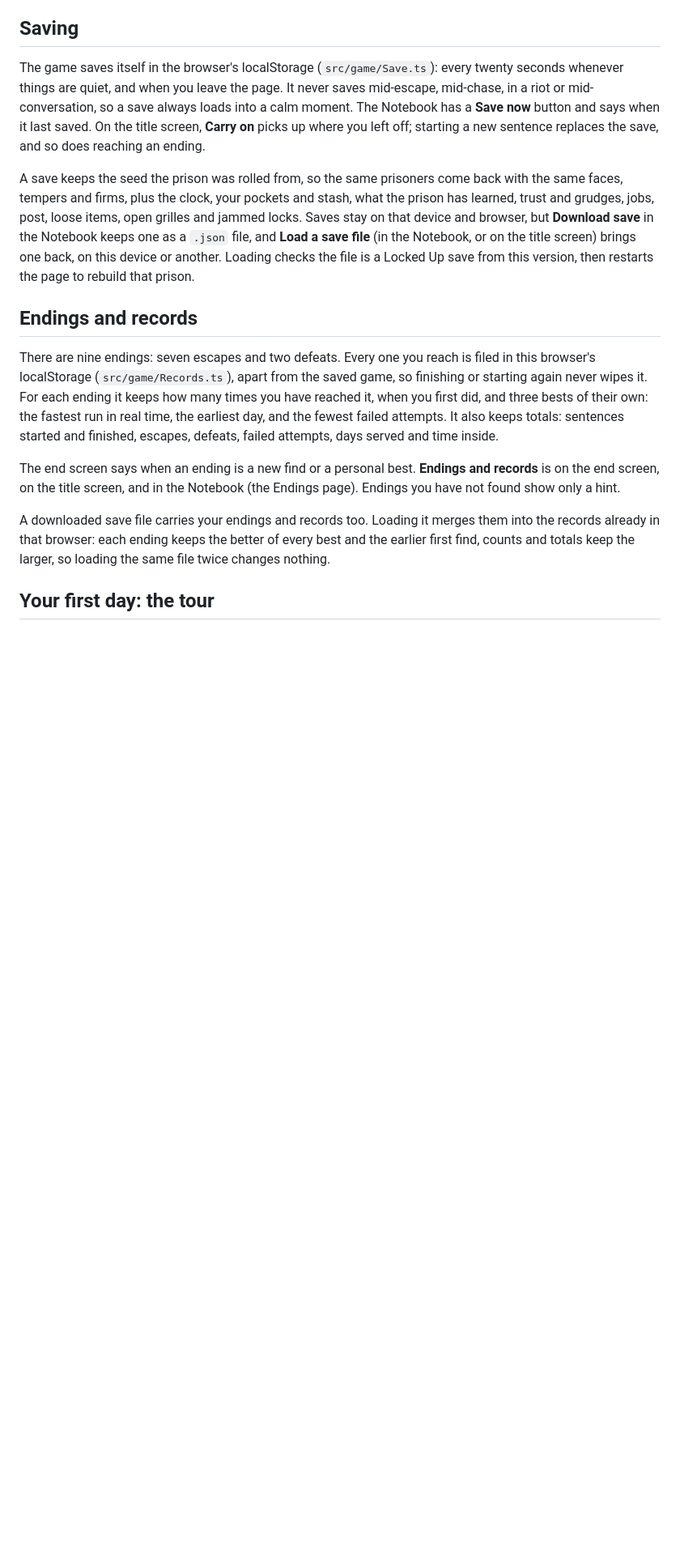
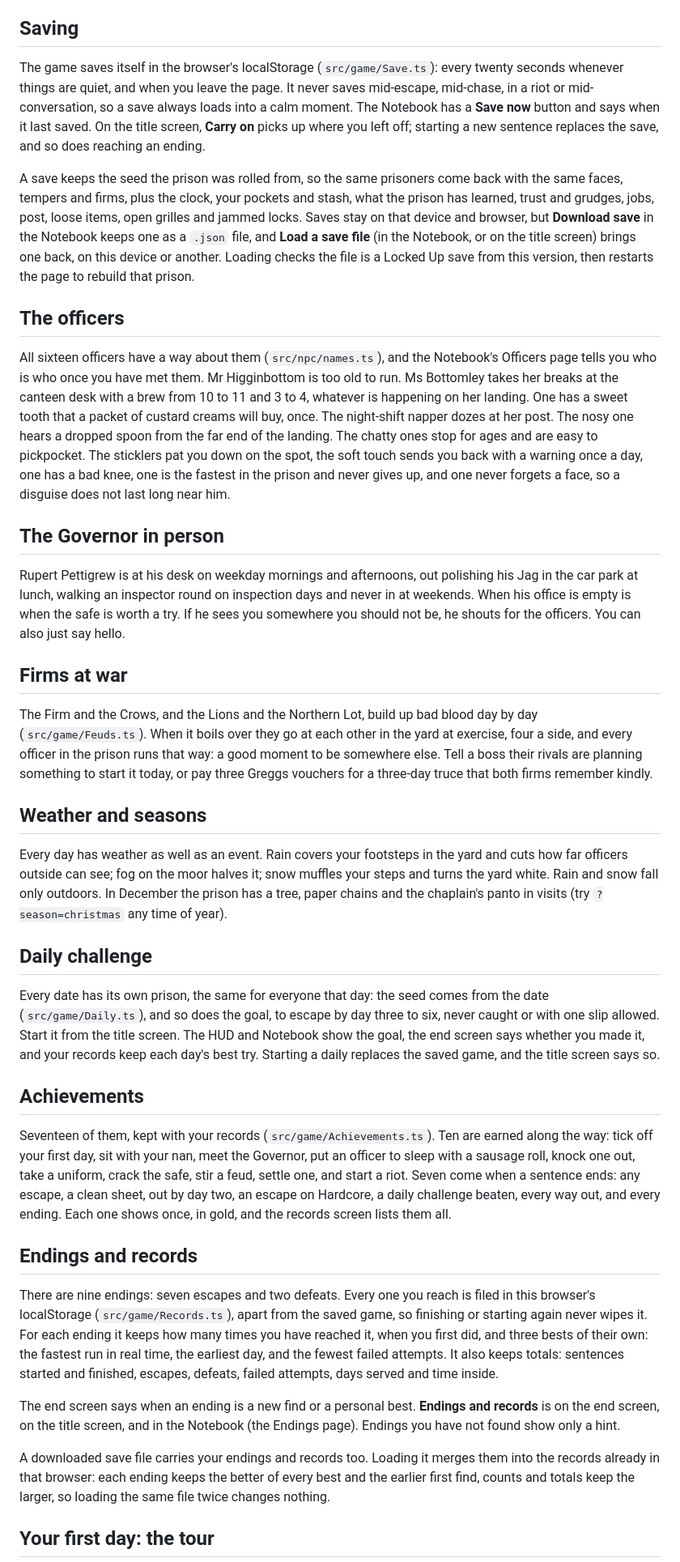
Before and after one commit to diquinnyonk/locked-up, a Markdown page: README.md, the part around one of its changes. Shown at 81% size. Drawn GitHub-style; blank space fills up the shorter version.

Commit message:
README: officers, the Governor, feuds, weather, daily challenge, achievements, controller
Co-Authored-By: Claude Opus 5.5 <noreply@anthropic.com>
Claude-Session: https://claude.ai/code/session_01QHtLvL3vgrGhsbtqPJDatG

```diff
--- a/README.md
+++ b/README.md
@@ -121,6 +127,64 @@ but **Download save** in the Notebook keeps one as a `.json` file, and **Load a
 save file** (in the Notebook, or on the title screen) brings one back, on this
 device or another. Loading checks the file is a Locked Up save from this
 version, then restarts the page to rebuild that prison.
+
+## The officers
+
+All sixteen officers have a way about them (`src/npc/names.ts`), and the
+Notebook's Officers page tells you who is who once you have met them. Mr
+Higginbottom is too old to run. Ms Bottomley takes her breaks at the canteen
+desk with a brew from 10 to 11 and 3 to 4, whatever is happening on her
+landing. One has a sweet tooth that a packet of custard creams will buy, once.
+The night-shift napper dozes at her post. The nosy one hears a dropped spoon
+from the far end of the landing. The chatty ones stop for ages and are easy to
+pickpocket. The sticklers pat you down on the spot, the soft touch sends you
+back with a warning once a day, one has a bad knee, one is the fastest in the
+prison and never gives up, and one never forgets a face, so a disguise does
+not last long near him.
+
+## The Governor in person
+
+Rupert Pettigrew is at his desk on weekday mornings and afternoons, out
+polishing his Jag in the car park at lunch, walking an inspector round on
+inspection days and never in at weekends. When his office is empty is when
+the safe is worth a try. If he sees you somewhere you should not be, he
+shouts for the officers. You can also just say hello.
+
+## Firms at war
+
+The Firm and the Crows, and the Lions and the Northern Lot, build up bad
+blood day by day (`src/game/Feuds.ts`). When it boils over they go at each
+other in the yard at exercise, four a side, and every officer in the prison
+runs that way: a good moment to be somewhere else. Tell a boss their rivals
+are planning something to start it today, or pay three Greggs vouchers for a
+three-day truce that both firms remember kindly.
+
+## Weather and seasons
+
+Every day has weather as well as an event. Rain covers your footsteps in the
+yard and cuts how far officers outside can see; fog on the moor halves it;
+snow muffles your steps and turns the yard white. Rain and snow fall only
+outdoors. In December the prison has a tree, paper chains and the chaplain's
+panto in visits (try `?season=christmas` any time of year).
+
+## Daily challenge
+
+Every date has its own prison, the same for everyone that day: the seed
+comes from the date (`src/game/Daily.ts`), and so does the goal, to escape
+by day three to six, never caught or with one slip allowed. Start it from
+the title screen. The HUD and Notebook show the goal, the end screen says
+whether you made it, and your records keep each day's best try. Starting a
+daily replaces the saved game, and the title screen says so.
+
+## Achievements
+
+Seventeen of them, kept with your records (`src/game/Achievements.ts`). Ten
+are earned along the way: tick off your first day, sit with your nan, meet
+the Governor, put an officer to sleep with a sausage roll, knock one out,
+take a uniform, crack the safe, stir a feud, settle one, and start a riot.
+Seven come when a sentence ends: any escape, a clean sheet, out by day two,
+an escape on Hardcore, a daily challenge beaten, every way out, and every
+ending. Each one shows once, in gold, and the records screen lists them all.
 
 ## Endings and records
 
```
Also changed, not shown: other parts of README.md (+19 -1 lines).
